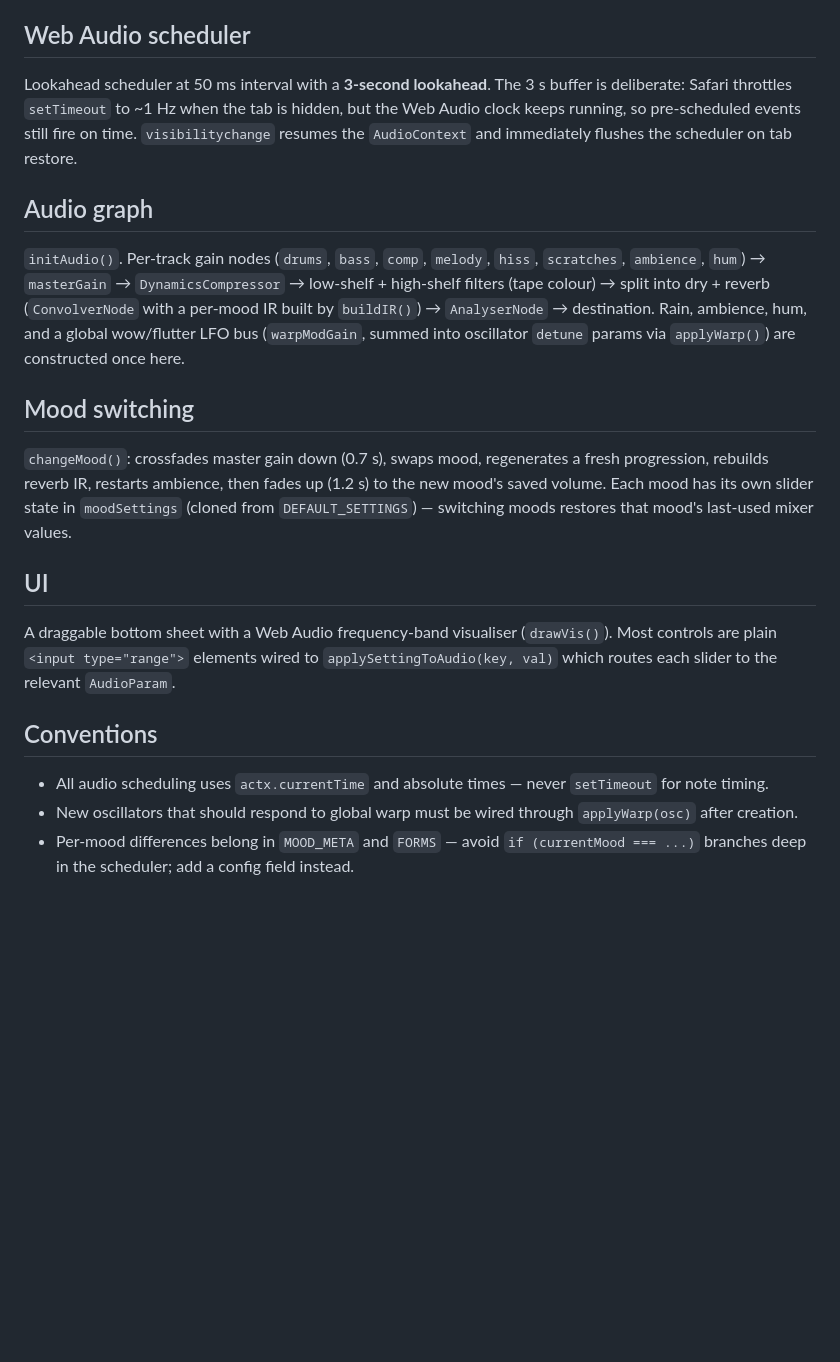
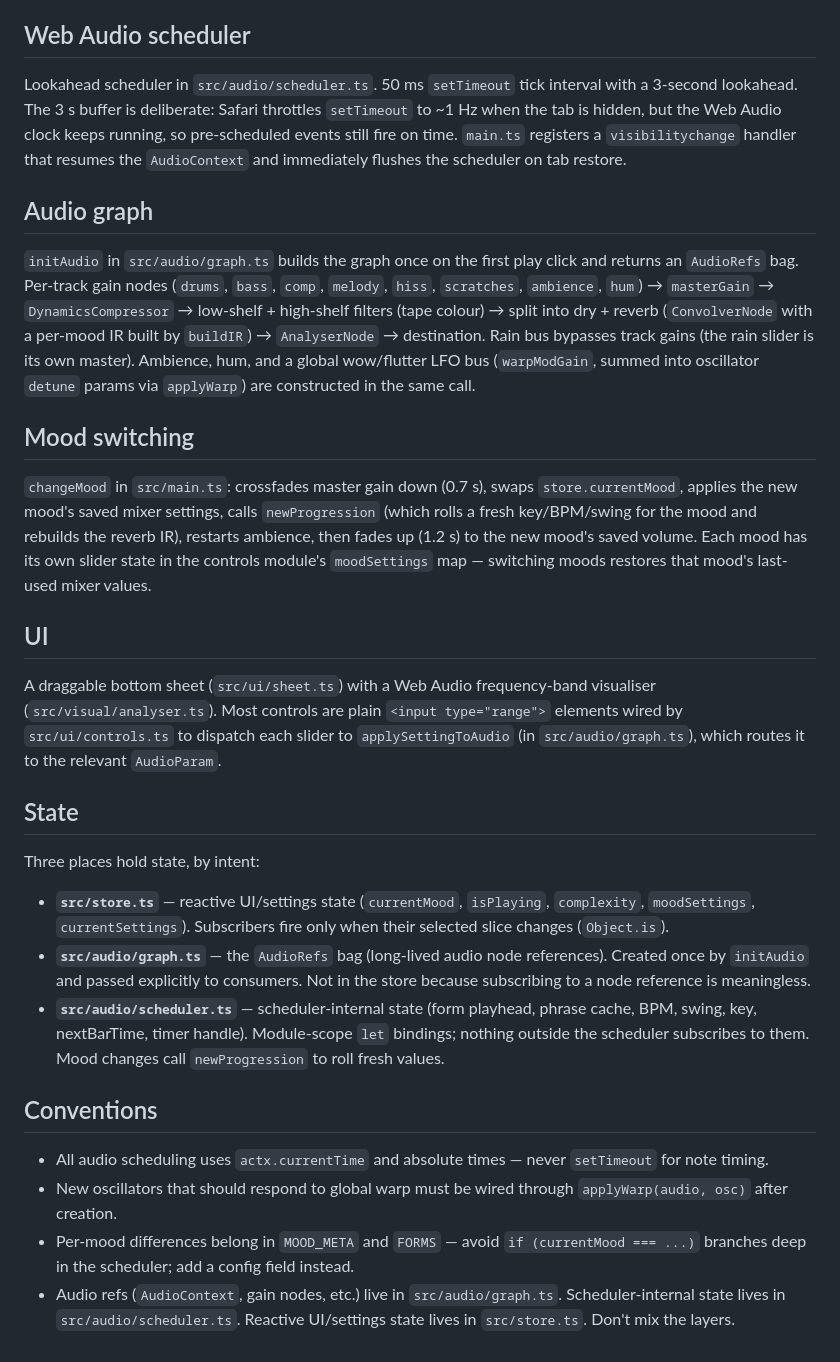
Before and after one commit to ee0pdt/lofi-stream, a Markdown page: docs/ARCHITECTURE.md, the part around one of its changes. Drawn GitHub-style; blank space fills up the shorter version.

```diff
--- a/docs/ARCHITECTURE.md
+++ b/docs/ARCHITECTURE.md
@@ -28,22 +76,31 @@ Deterministic-form / probabilistic-content system — the chord sequence is fixe
 
 ## Web Audio scheduler
 
-Lookahead scheduler at 50 ms interval with a **3-second lookahead**. The 3 s buffer is deliberate: Safari throttles `setTimeout` to ~1 Hz when the tab is hidden, but the Web Audio clock keeps running, so pre-scheduled events still fire on time. `visibilitychange` resumes the `AudioContext` and immediately flushes the scheduler on tab restore.
+Lookahead scheduler in `src/audio/scheduler.ts`. 50 ms `setTimeout` tick interval with a 3-second lookahead. The 3 s buffer is deliberate: Safari throttles `setTimeout` to ~1 Hz when the tab is hidden, but the Web Audio clock keeps running, so pre-scheduled events still fire on time. `main.ts` registers a `visibilitychange` handler that resumes the `AudioContext` and immediately flushes the scheduler on tab restore.
 
 ## Audio graph
 
-`initAudio()`. Per-track gain nodes (`drums`, `bass`, `comp`, `melody`, `hiss`, `scratches`, `ambience`, `hum`) → `masterGain` → `DynamicsCompressor` → low-shelf + high-shelf filters (tape colour) → split into dry + reverb (`ConvolverNode` with a per-mood IR built by `buildIR()`) → `AnalyserNode` → destination. Rain, ambience, hum, and a global wow/flutter LFO bus (`warpModGain`, summed into oscillator `detune` params via `applyWarp()`) are constructed once here.
+`initAudio` in `src/audio/graph.ts` builds the graph once on the first play click and returns an `AudioRefs` bag. Per-track gain nodes (`drums`, `bass`, `comp`, `melody`, `hiss`, `scratches`, `ambience`, `hum`) → `masterGain` → `DynamicsCompressor` → low-shelf + high-shelf filters (tape colour) → split into dry + reverb (`ConvolverNode` with a per-mood IR built by `buildIR`) → `AnalyserNode` → destination. Rain bus bypasses track gains (the rain slider is its own master). Ambience, hum, and a global wow/flutter LFO bus (`warpModGain`, summed into oscillator `detune` params via `applyWarp`) are constructed in the same call.
 
 ## Mood switching
 
-`changeMood()`: crossfades master gain down (0.7 s), swaps mood, regenerates a fresh progression, rebuilds reverb IR, restarts ambience, then fades up (1.2 s) to the new mood's saved volume. Each mood has its own slider state in `moodSettings` (cloned from `DEFAULT_SETTINGS`) — switching moods restores that mood's last-used mixer values.
+`changeMood` in `src/main.ts`: crossfades master gain down (0.7 s), swaps `store.currentMood`, applies the new mood's saved mixer settings, calls `newProgression` (which rolls a fresh key/BPM/swing for the mood and rebuilds the reverb IR), restarts ambience, then fades up (1.2 s) to the new mood's saved volume. Each mood has its own slider state in the controls module's `moodSettings` map — switching moods restores that mood's last-used mixer values.
 
 ## UI
 
-A draggable bottom sheet with a Web Audio frequency-band visualiser (`drawVis()`). Most controls are plain `<input type="range">` elements wired to `applySettingToAudio(key, val)` which routes each slider to the relevant `AudioParam`.
+A draggable bottom sheet (`src/ui/sheet.ts`) with a Web Audio frequency-band visualiser (`src/visual/analyser.ts`). Most controls are plain `<input type="range">` elements wired by `src/ui/controls.ts` to dispatch each slider to `applySettingToAudio` (in `src/audio/graph.ts`), which routes it to the relevant `AudioParam`.
+
+## State
+
+Three places hold state, by intent:
+
+- **`src/store.ts`** — reactive UI/settings state (`currentMood`, `isPlaying`, `complexity`, `moodSettings`, `currentSettings`). Subscribers fire only when their selected slice changes (`Object.is`).
+- **`src/audio/graph.ts`** — the `AudioRefs` bag (long-lived audio node references). Created once by `initAudio` and passed explicitly to consumers. Not in the store because subscribing to a node reference is meaningless.
+- **`src/audio/scheduler.ts`** — scheduler-internal state (form playhead, phrase cache, BPM, swing, key, nextBarTime, timer handle). Module-scope `let` bindings; nothing outside the scheduler subscribes to them. Mood changes call `newProgression` to roll fresh values.
 
 ## Conventions
 
 - All audio scheduling uses `actx.currentTime` and absolute times — never `setTimeout` for note timing.
-- New oscillators that should respond to global warp must be wired through `applyWarp(osc)` after creation.
+- New oscillators that should respond to global warp must be wired through `applyWarp(audio, osc)` after creation.
 - Per-mood differences belong in `MOOD_META` and `FORMS` — avoid `if (currentMood === ...)` branches deep in the scheduler; add a config field instead.
+- Audio refs (`AudioContext`, gain nodes, etc.) live in `src/audio/graph.ts`. Scheduler-internal state lives in `src/audio/scheduler.ts`. Reactive UI/settings state lives in `src/store.ts`. Don't mix the layers.
```
Also changed, not shown: other parts of docs/ARCHITECTURE.md (+58 -10 lines).
